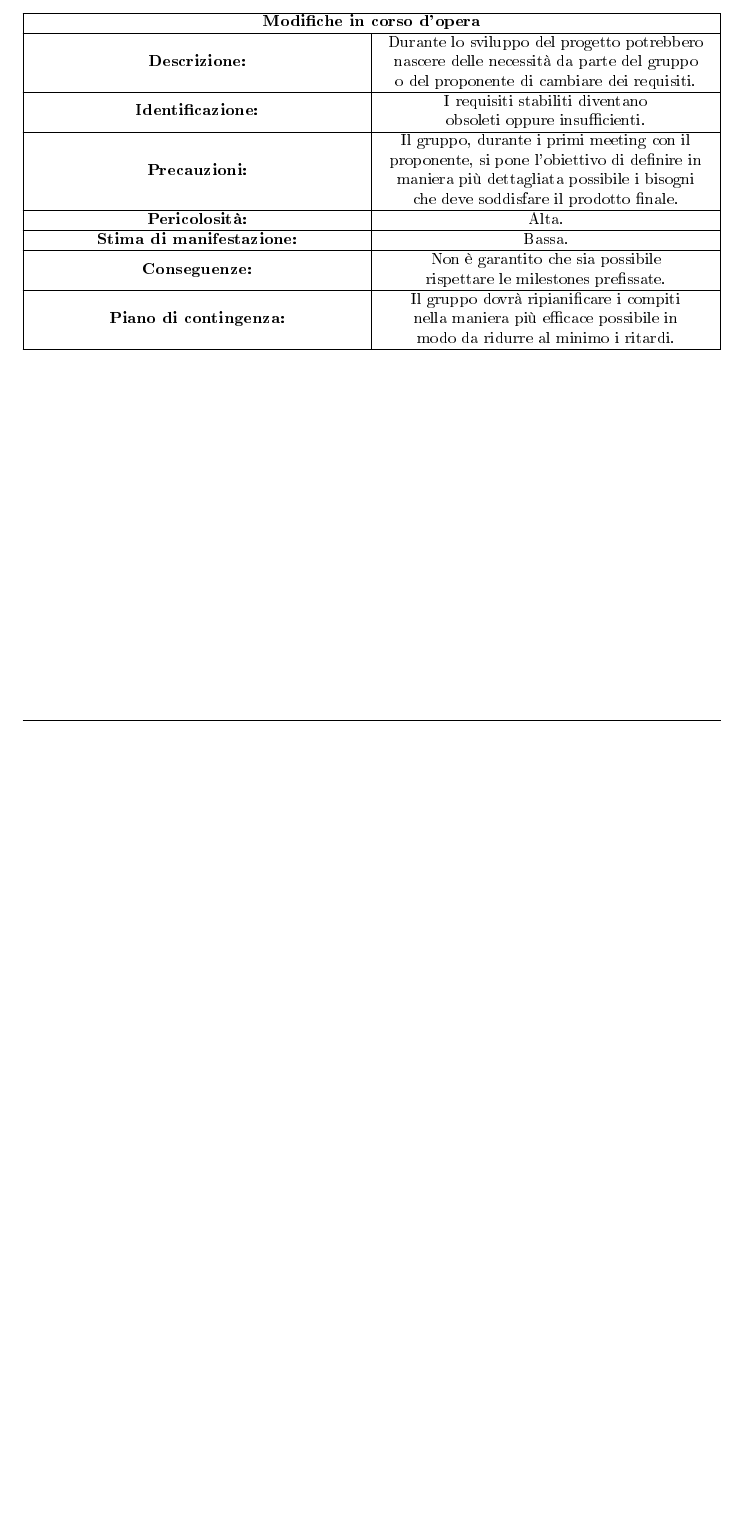
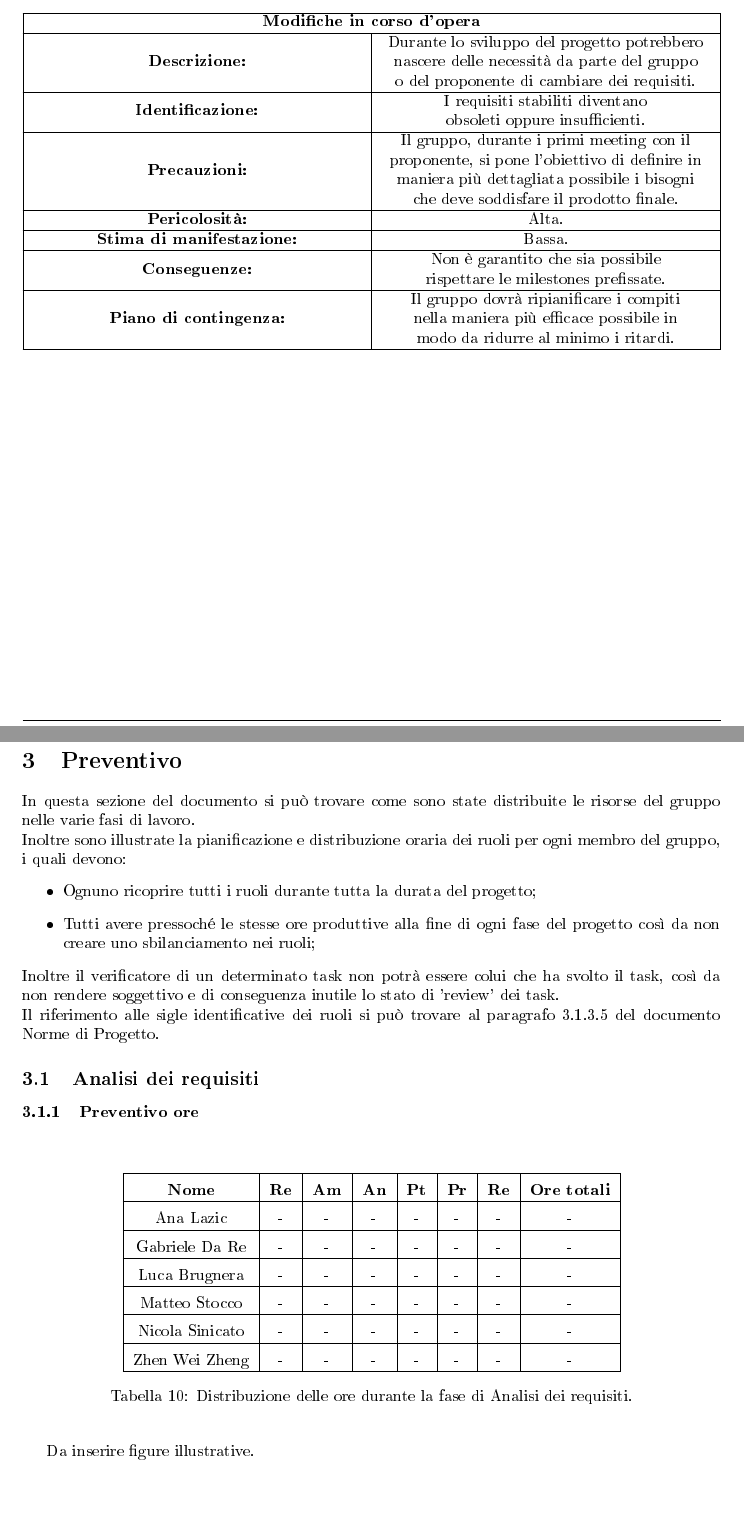
Before and after one commit to catchEmAll-SWE/PoC, a LaTeX document (Piano di progetto/src/Piano_di_progetto.tex, which reads Piano di Progetto/src/sections/Preventivo.tex): part of page 11 of 11 before the commit and two parts of pages 11 and 12 of 13 after it, the two joined at a grey line, cut so that both start at the same text, the shorter picture padded with empty space. The pictures show the PDF file Piano di progetto/Piano_di_progetto.pdf that the author committed with the source.

Commit message:
Inizio sezione 5 Preventivo del piano di progetto
CEA-39 #review #time 1h 30m Stilata la prima parte della sezione 5

```diff
--- a/Piano di Progetto/src/sections/Preventivo.tex
+++ b/Piano di Progetto/src/sections/Preventivo.tex
@@ -1 +1,64 @@
 \section{Preventivo}
+In questa sezione del documento si può trovare come sono state distribuite le risorse del gruppo nelle varie fasi di lavoro.\\
+Inoltre sono illustrate la pianificazione e distribuzione oraria dei ruoli per ogni membro del gruppo, i quali devono:
+\begin{itemize}
+	\item Ognuno ricoprire tutti i ruoli durante tutta la durata del progetto;
+	\item Tutti avere pressoché le stesse ore produttive alla fine di ogni fase del progetto così da non creare uno sbilanciamento nei ruoli;
+\end{itemize}
+Inoltre il verificatore di un determinato task non potrà essere colui che ha svolto il task, così da non rendere soggettivo e di conseguenza inutile lo stato di 'review' dei task.\\
+Il riferimento alle sigle identificative dei ruoli si può trovare al paragrafo 3.1.3.5 del documento Norme di Progetto.
+
+\subsection{Analisi dei requisiti}
+\subsubsection{Preventivo ore}
+\begin{table}[h]
+	\setlength\extrarowheight{5pt}
+	\centering
+	\begin{tabularx}{\textwidth}{|c|c|c|c|c|c|c|c|c|}
+		\hline
+		\textbf{Nome} & \textbf{Re} & \textbf{Am} & \textbf{An} & \textbf{Pt} & \textbf{Pr}& \textbf{Re} & \textbf{Ore totali}\\
+		\hline
+		Ana Lazic &-&-&-&-&-&-&- \\
+		\hline
+		Gabriele Da Re &-&-&-&-&-&-&- \\
+		\hline
+		Luca Brugnera &-&-&-&-&-&-&- \\
+		\hline
+		Matteo Stocco &-&-&-&-&-&-&- \\
+		\hline
+		Nicola Sinicato &-&-&-&-&-&-&- \\
+		\hline
+		Zhen Wei Zheng &-&-&-&-&-&-&- \\
+		\hline
+	\end{tabularx}
+	\vspace{10pt}
+	\caption{Tabella 10: Distribuzione delle ore durante la fase di Analisi dei requisiti.}
+\end{table}
+Da inserire figure illustrative.
+
+\vspace{100pt}
+\subsubsection{Preventivo costi}
+\begin{table}[h]
+	\setlength\extrarowheight{5pt}
+	\centering
+	\begin{tabularx}{\textwidth}{|c|c|c|c|}
+		\hline
+		\textbf{Ruolo} & \textbf{Costo orario (€)} & \textbf{Costo totale (€)} &\textbf{Ore totali}\\
+		\hline
+		Responsabile &30&-&- \\
+		\hline
+		Amministratore &20&-&- \\
+		\hline
+		Analista &25&-&- \\
+		\hline
+		Progettista &25&-&- \\
+		\hline
+		Programmatore &15&-&- \\
+		\hline
+		Verificatore &15&-&- \\
+		\hline
+		Totale &-&-&-\\
+		\hline
+	\end{tabularx}
+    \vspace{10pt}
+	\caption{Tabella 11: Distribuzione delle ore durante la fase di Analisi dei requisiti.}
+\end{table}
```
Also changed, not shown: Piano di progetto/src/sections/Analisi_dei_rischi.tex (+3 -1 lines), Piano di progetto/src/sections/modifiche.tex (+5 -2 lines), Piano di progetto/src/sections/packages.tex (+2 -0 lines), Piano di progetto/src/sections/style.tex (+1 -0 lines), Piano di progetto/src/sections/titlepage.tex (+6 -0 lines), Piano di Progetto/src/Piano_di_progetto.pdf (deleted), Piano di progetto/Piano_di_progetto.pdf, 1 other file.
